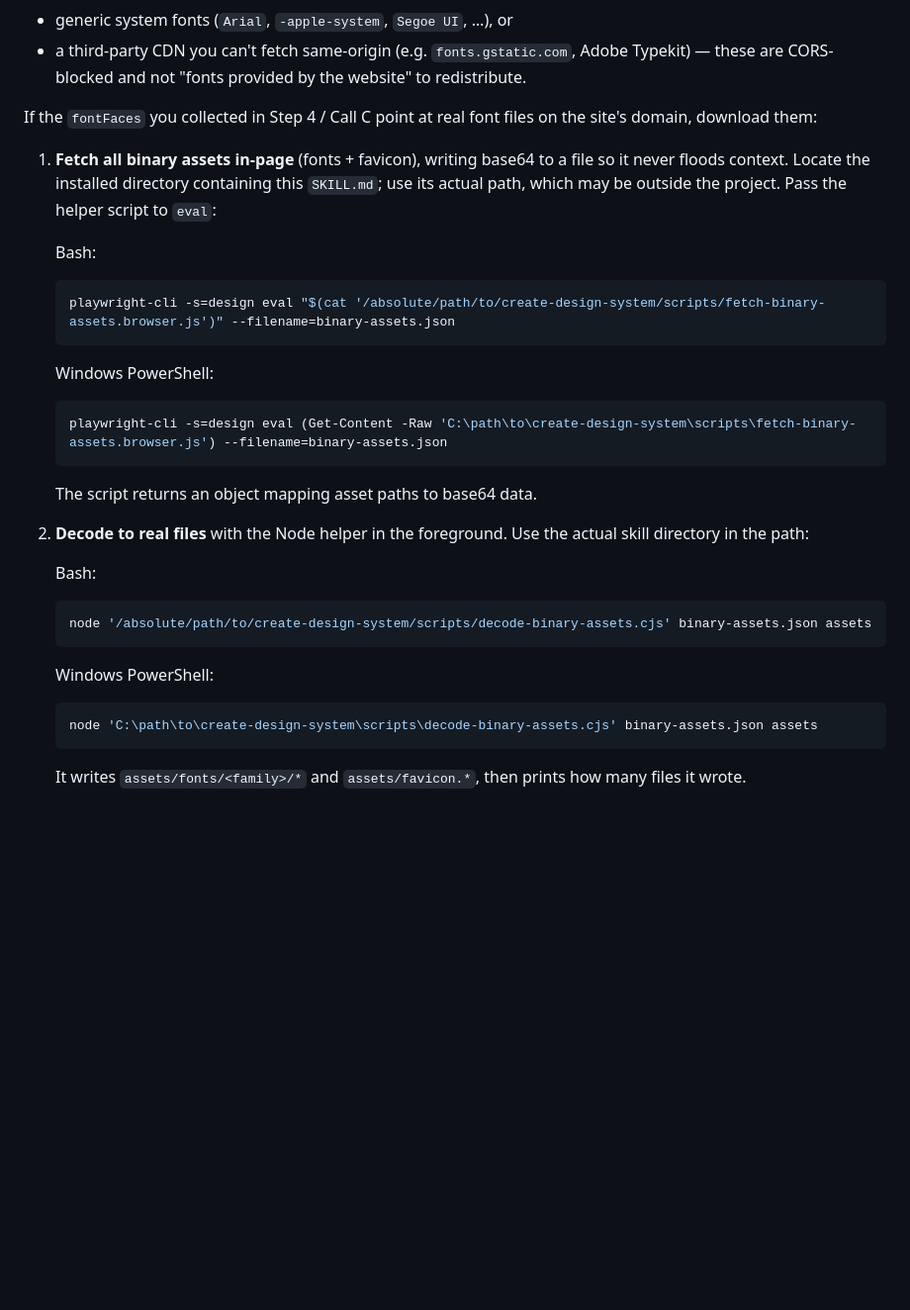
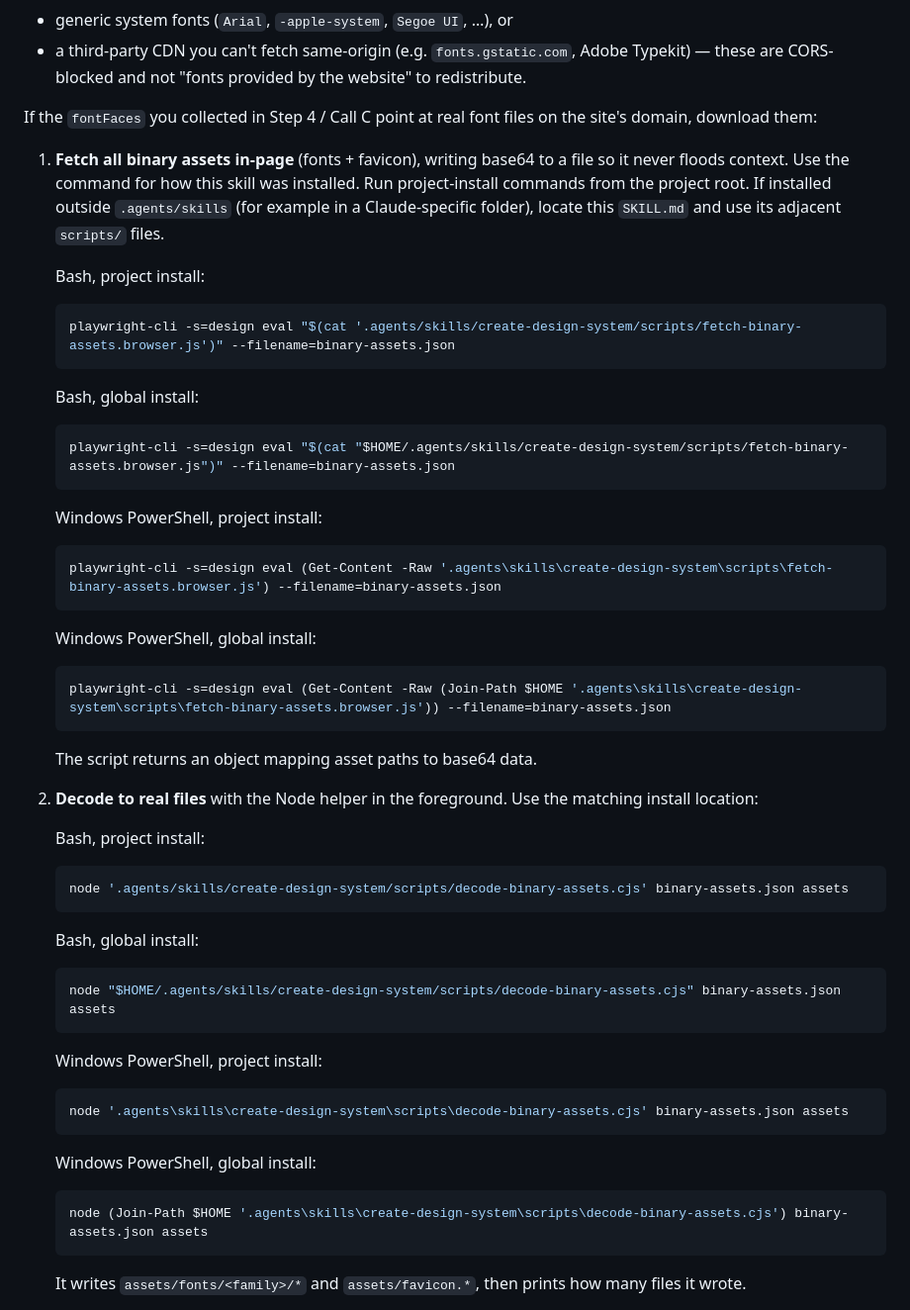
Before and after one commit to EdukeyTeam/agent-toolbox, a Markdown page: skills/create-design-system/SKILL.md, the part around the change. Shown at 99% size. Drawn GitHub-style; blank space fills up the shorter version.

Commit message:
Use installed skill paths in helper commands

````diff
--- a/skills/create-design-system/SKILL.md
+++ b/skills/create-design-system/SKILL.md
@@ -207,30 +207,50 @@ To grab just the favicon you can run the helper (it also handles fonts — see S
 
 If the `fontFaces` you collected in Step 4 / Call C point at real font files on the site's domain, download them:
 
-1. **Fetch all binary assets in-page** (fonts + favicon), writing base64 to a file so it never floods context. Locate the installed directory containing this `SKILL.md`; use its actual path, which may be outside the project. Pass the helper script to `eval`:
+1. **Fetch all binary assets in-page** (fonts + favicon), writing base64 to a file so it never floods context. Use the command for how this skill was installed. Run project-install commands from the project root. If installed outside `.agents/skills` (for example in a Claude-specific folder), locate this `SKILL.md` and use its adjacent `scripts/` files.
 
-   Bash:
+   Bash, project install:
    ```bash
-   playwright-cli -s=design eval "$(cat '/absolute/path/to/create-design-system/scripts/fetch-binary-assets.browser.js')" --filename=binary-assets.json
+   playwright-cli -s=design eval "$(cat '.agents/skills/create-design-system/scripts/fetch-binary-assets.browser.js')" --filename=binary-assets.json
    ```
 
-   Windows PowerShell:
+   Bash, global install:
+   ```bash
+   playwright-cli -s=design eval "$(cat "$HOME/.agents/skills/create-design-system/scripts/fetch-binary-assets.browser.js")" --filename=binary-assets.json
+   ```
+
+   Windows PowerShell, project install:
    ```powershell
-   playwright-cli -s=design eval (Get-Content -Raw 'C:\path\to\create-design-system\scripts\fetch-binary-assets.browser.js') --filename=binary-assets.json
+   playwright-cli -s=design eval (Get-Content -Raw '.agents\skills\create-design-system\scripts\fetch-binary-assets.browser.js') --filename=binary-assets.json
+   ```
+
+   Windows PowerShell, global install:
+   ```powershell
+   playwright-cli -s=design eval (Get-Content -Raw (Join-Path $HOME '.agents\skills\create-design-system\scripts\fetch-binary-assets.browser.js')) --filename=binary-assets.json
    ```
 
    The script returns an object mapping asset paths to base64 data.
 
-2. **Decode to real files** with the Node helper in the foreground. Use the actual skill directory in the path:
+2. **Decode to real files** with the Node helper in the foreground. Use the matching install location:
 
-   Bash:
+   Bash, project install:
    ```bash
-   node '/absolute/path/to/create-design-system/scripts/decode-binary-assets.cjs' binary-assets.json assets
+   node '.agents/skills/create-design-system/scripts/decode-binary-assets.cjs' binary-assets.json assets
    ```
 
-   Windows PowerShell:
+   Bash, global install:
+   ```bash
+   node "$HOME/.agents/skills/create-design-system/scripts/decode-binary-assets.cjs" binary-assets.json assets
+   ```
+
+   Windows PowerShell, project install:
    ```powershell
-   node 'C:\path\to\create-design-system\scripts\decode-binary-assets.cjs' binary-assets.json assets
+   node '.agents\skills\create-design-system\scripts\decode-binary-assets.cjs' binary-assets.json assets
+   ```
+
+   Windows PowerShell, global install:
+   ```powershell
+   node (Join-Path $HOME '.agents\skills\create-design-system\scripts\decode-binary-assets.cjs') binary-assets.json assets
    ```
 
    It writes `assets/fonts/<family>/*` and `assets/favicon.*`, then prints how many files it wrote.
````
